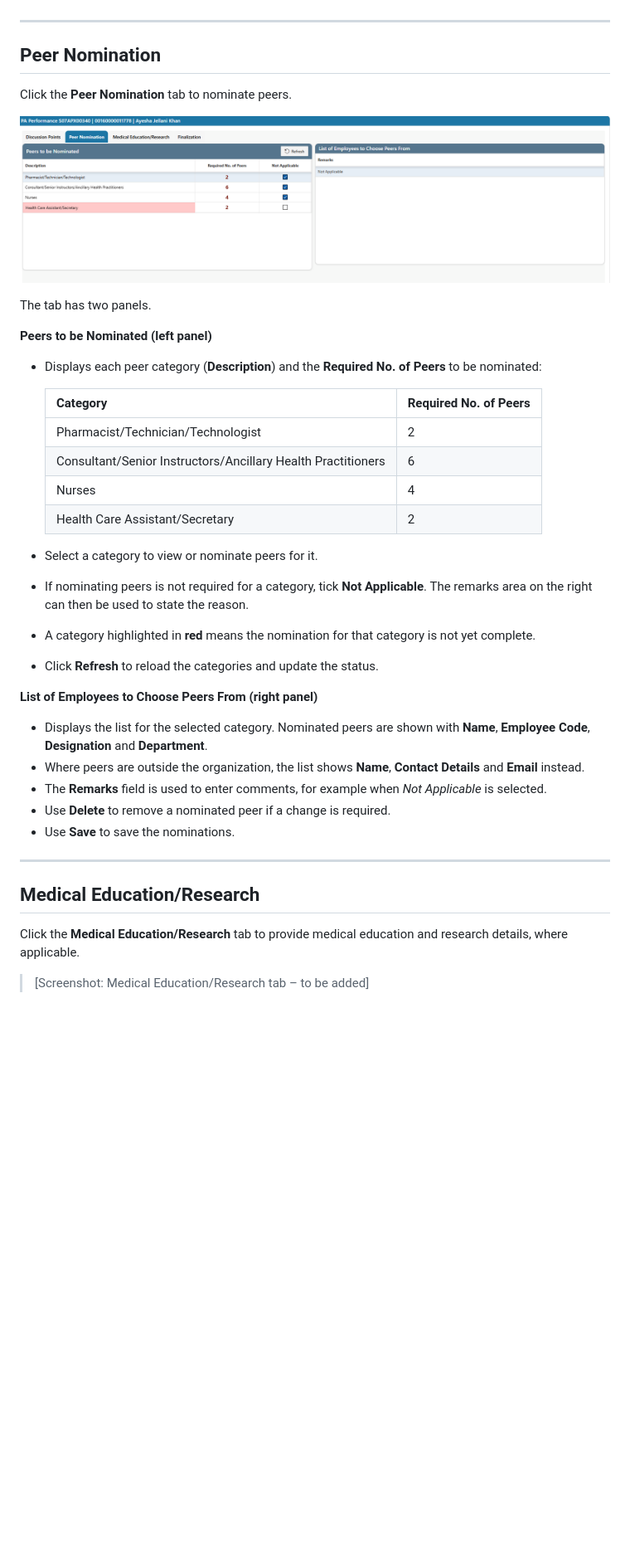
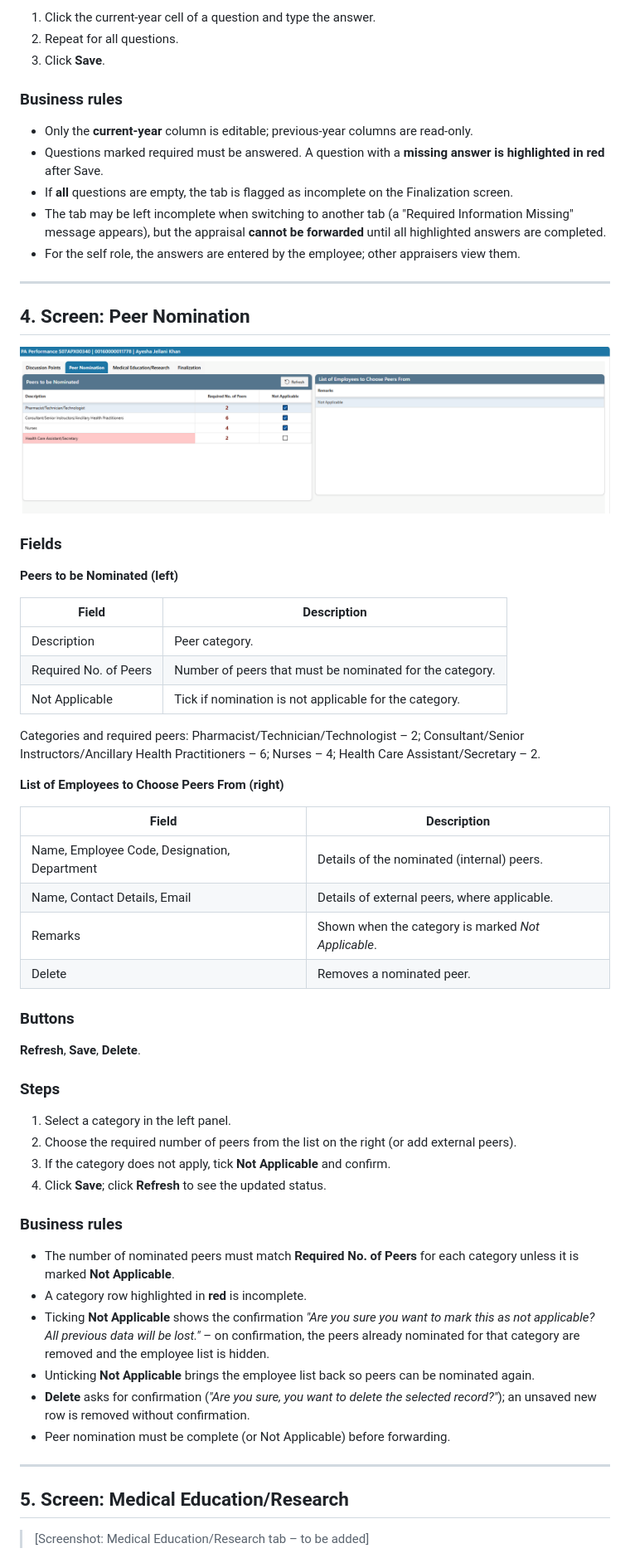
Before and after one commit to yourshahzad1236-byte/Claude, a Markdown page: HOPe_PA_Performance_Survey_User_Manual.md, the part around one of its changes. Shown at 83% size. Drawn GitHub-style; blank space fills up the shorter version.

Commit message:
Expand PA Performance Survey manual with screen-wise business rules
Co-Authored-By: Claude Sonnet 5.5 <noreply@anthropic.com>
Claude-Session: https://claude.ai/code/session_017D61t4rym5goTUWFgx9mLC

```diff
--- a/HOPe_PA_Performance_Survey_User_Manual.md
+++ b/HOPe_PA_Performance_Survey_User_Manual.md
@@ -47,43 +56,65 @@ By default, the **Discussion Points** tab is displayed when the survey is opened
+1. Click the current-year cell of a question and type the answer.
+2. Repeat for all questions.
+3. Click **Save**.
+
+### Business rules
+
+- Only the **current-year** column is editable; previous-year columns are read-only.
+- Questions marked required must be answered. A question with a **missing answer is highlighted in red** after Save.
+- If **all** questions are empty, the tab is flagged as incomplete on the Finalization screen.
+- The tab may be left incomplete when switching to another tab (a "Required Information Missing" message appears), but the appraisal **cannot be forwarded** until all highlighted answers are completed.
+- For the self role, the answers are entered by the employee; other appraisers view them.
 
 ---
 
-## Peer Nomination
+## 4. Screen: Peer Nomination
 
-Click the **Peer Nomination** tab to nominate peers.
+![Peer Nomination](images/peer-nomination.png)
 
-![Peer Nomination tab](images/peer-nomination.png)
+### Fields
 
-The tab has two panels.
+**Peers to be Nominated (left)**
 
-**Peers to be Nominated (left panel)**
+| Field | Description |
+|---|---|
+| Description | Peer category. |
+| Required No. of Peers | Number of peers that must be nominated for the category. |
+| Not Applicable | Tick if nomination is not applicable for the category. |
 
-- Displays each peer category (**Description**) and the **Required No. of Peers** to be nominated:
+Categories and required peers: Pharmacist/Technician/Technologist – 2; Consultant/Senior Instructors/Ancillary Health Practitioners – 6; Nurses – 4; Health Care Assistant/Secretary – 2.
 
-  | Category | Required No. of Peers |
-  |---|---|
-  | Pharmacist/Technician/Technologist | 2 |
-  | Consultant/Senior Instructors/Ancillary Health Practitioners | 6 |
-  | Nurses | 4 |
-  | Health Care Assistant/Secretary | 2 |
+**List of Employees to Choose Peers From (right)**
 
-- Select a category to view or nominate peers for it.
-- If nominating peers is not required for a category, tick **Not Applicable**. The remarks area on the right can then be used to state the reason.
-- A category highlighted in **red** means the nomination for that category is not yet complete.
-- Click **Refresh** to reload the categories and update the status.
+| Field | Description |
+|---|---|
+| Name, Employee Code, Designation, Department | Details of the nominated (internal) peers. |
+| Name, Contact Details, Email | Details of external peers, where applicable. |
+| Remarks | Shown when the category is marked *Not Applicable*. |
+| Delete | Removes a nominated peer. |
 
-**List of Employees to Choose Peers From (right panel)**
+### Buttons
 
-- Displays the list for the selected category. Nominated peers are shown with **Name**, **Employee Code**, **Designation** and **Department**.
-- Where peers are outside the organization, the list shows **Name**, **Contact Details** and **Email** instead.
-- The **Remarks** field is used to enter comments, for example when *Not Applicable* is selected.
-- Use **Delete** to remove a nominated peer if a change is required.
-- Use **Save** to save the nominations.
+**Refresh**, **Save**, **Delete**.
+
+### Steps
+
+1. Select a category in the left panel.
+2. Choose the required number of peers from the list on the right (or add external peers).
+3. If the category does not apply, tick **Not Applicable** and confirm.
+4. Click **Save**; click **Refresh** to see the updated status.
+
+### Business rules
+
+- The number of nominated peers must match **Required No. of Peers** for each category unless it is marked **Not Applicable**.
+- A category row highlighted in **red** is incomplete.
+- Ticking **Not Applicable** shows the confirmation *"Are you sure you want to mark this as not applicable? All previous data will be lost."* – on confirmation, the peers already nominated for that category are removed and the employee list is hidden.
+- Unticking **Not Applicable** brings the employee list back so peers can be nominated again.
+- **Delete** asks for confirmation (*"Are you sure, you want to delete the selected record?"*); an unsaved new row is removed without confirmation.
+- Peer nomination must be complete (or Not Applicable) before forwarding.
 
 ---
 
-## Medical Education/Research
-
-Click the **Medical Education/Research** tab to provide medical education and research details, where applicable.
+## 5. Screen: Medical Education/Research
 
 > [Screenshot: Medical Education/Research tab – to be added]
 
```
Also changed, not shown: other parts of HOPe_PA_Performance_Survey_User_Manual.md (+111 -49 lines).
